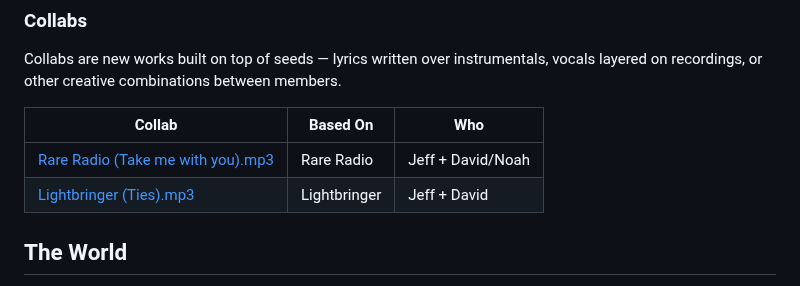
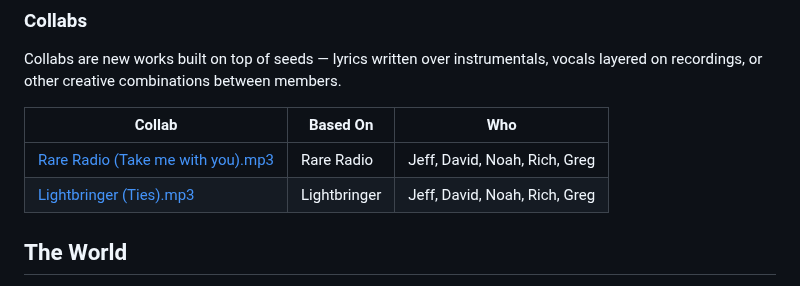
Before and after one commit to devcoband-ai/it-begins-again, a Markdown page: README.md, the part around the change. Drawn GitHub-style.

Commit message:
README: collabs credit all band members
Co-Authored-By: Claude Opus 4.6 (1M context) <noreply@anthropic.com>

```diff
--- a/README.md
+++ b/README.md
@@ -112,8 +112,8 @@ Collabs are new works built on top of seeds — lyrics written over instrumental
 
 | Collab | Based On | Who |
 |--------|----------|-----|
-| [Rare Radio (Take me with you).mp3](content/music/seeds/rare-radio/Rare%20Radio%20(Take%20me%20with%20you).mp3) | Rare Radio | Jeff + David/Noah |
-| [Lightbringer (Ties).mp3](content/music/seeds/lightbringer/Lightbringer%20(Ties).mp3) | Lightbringer | Jeff + David |
+| [Rare Radio (Take me with you).mp3](content/music/seeds/rare-radio/Rare%20Radio%20(Take%20me%20with%20you).mp3) | Rare Radio | Jeff, David, Noah, Rich, Greg |
+| [Lightbringer (Ties).mp3](content/music/seeds/lightbringer/Lightbringer%20(Ties).mp3) | Lightbringer | Jeff, David, Noah, Rich, Greg |
 
 ## The World
 
```
